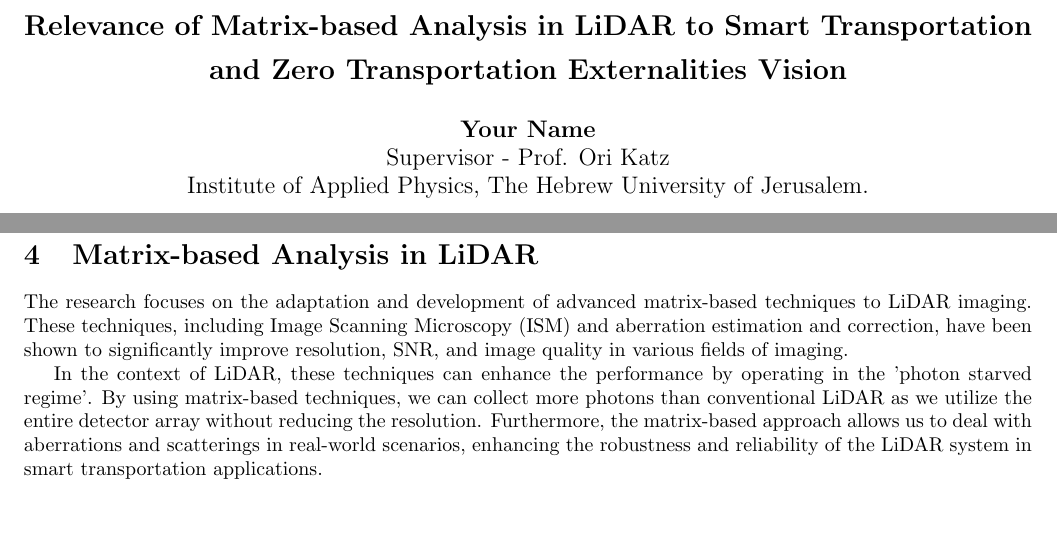
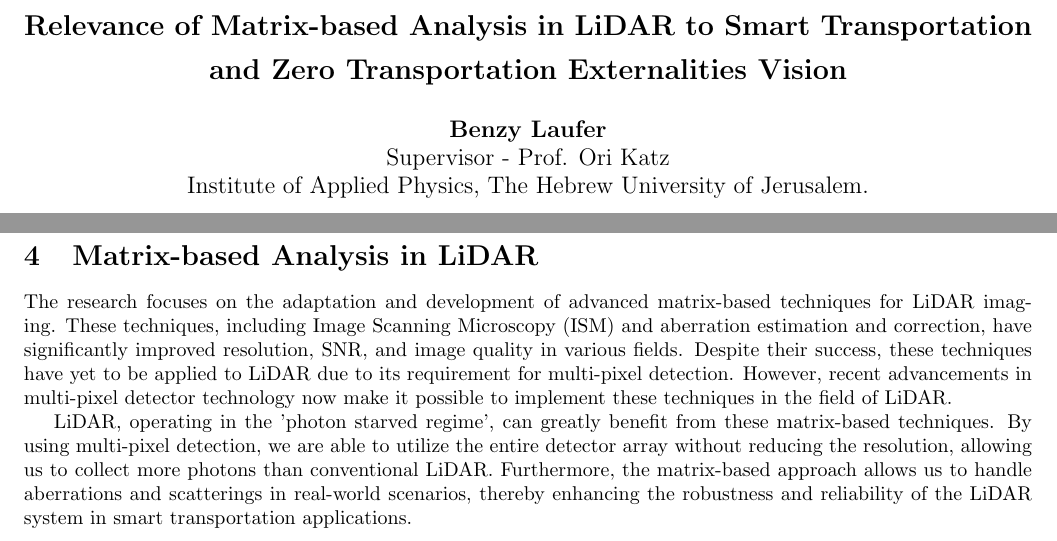
Before and after one commit to Benzy84/relevance-for-smart-transortation, a LaTeX document (main.tex): two parts of the page, joined at a grey line, cut so that both start at the same text, the shorter picture padded with empty space. Compiled offline with pdfLaTeX.

Commit message:
Updates from Overleaf

```diff
--- a/main.tex
+++ b/main.tex
@@ -12,7 +12,7 @@
 \geometry{top=1in, bottom=1in, left=0.75in, right=0.75in}
 
 \title{\textbf{\Large Relevance of Matrix-based Analysis in LiDAR to Smart Transportation and Zero Transportation Externalities Vision}}
-\author{\textbf{Your Name} \\ Supervisor - Prof. Ori Katz \\ Institute of Applied Physics, The Hebrew University of Jerusalem.}
+\author{\textbf{Benzy Laufer} \\ Supervisor - Prof. Ori Katz \\ Institute of Applied Physics, The Hebrew University of Jerusalem.}
 
 \begin{document}
 \maketitle
@@ -33,8 +33,12 @@ The improvement in LiDAR technology contributes to the vision of Zero Transporta
 \end{enumerate}
 
 \section{Matrix-based Analysis in LiDAR}
-The research focuses on the adaptation and development of advanced matrix-based techniques to LiDAR imaging. These techniques, including Image Scanning Microscopy (ISM) and aberration estimation and correction, have been shown to significantly improve resolution, SNR, and image quality in various fields of imaging.
+The research focuses on the adaptation and development of advanced matrix-based techniques for LiDAR imaging. These techniques, including Image Scanning Microscopy (ISM) and aberration estimation and correction, have significantly improved resolution, SNR, and image quality in various fields. Despite their success, these techniques have yet to be applied to LiDAR due to its requirement for multi-pixel detection. However, recent advancements in multi-pixel detector technology now make it possible to implement these techniques in the field of LiDAR.
 
-In the context of LiDAR, these techniques can enhance the performance by operating in the 'photon starved regime'. By using matrix-based techniques, we can collect more photons than conventional LiDAR as we utilize the entire detector array without reducing the resolution. Furthermore, the matrix-based approach allows us to deal with aberrations and scatterings in real-world scenarios, enhancing the robustness and reliability of the LiDAR system in smart transportation applications.
+LiDAR, operating in the 'photon starved regime', can greatly benefit from these matrix-based techniques. By using multi-pixel detection, we are able to utilize the entire detector array without reducing the resolution, allowing us to collect more photons than conventional LiDAR. Furthermore, the matrix-based approach allows us to handle aberrations and scatterings in real-world scenarios, thereby enhancing the robustness and reliability of the LiDAR system in smart transportation applications.
+
+
+
+
 
 \end{document}
```
